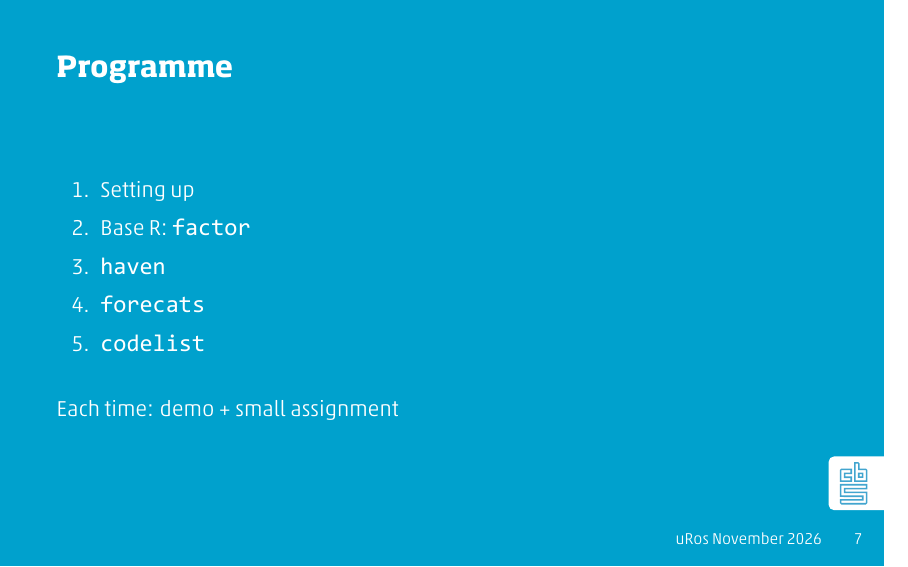
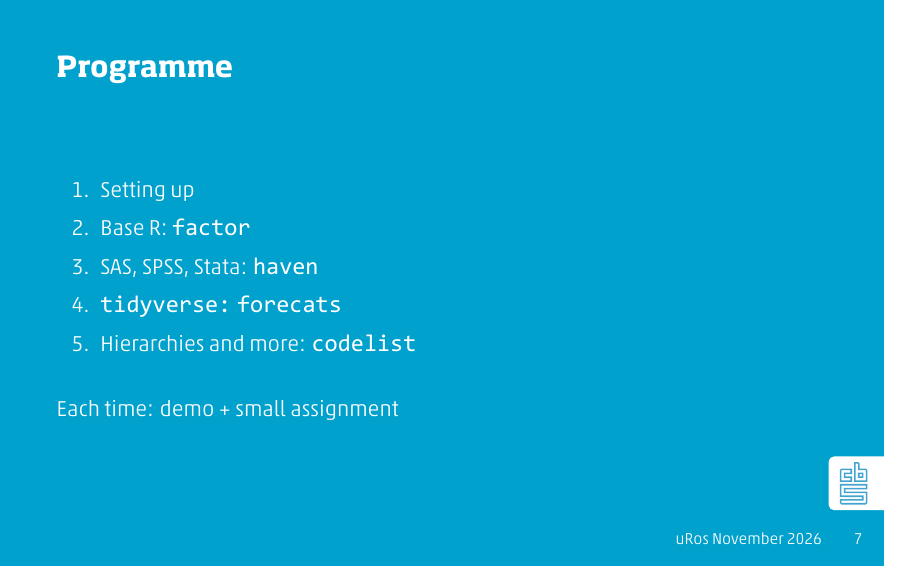
Before and after one commit to edwindj/uros_2026_working_with_categories, LaTeX slides (presentations/working_with_categorical_data.tex): page 7 of 21. Compiled offline with XeLaTeX; a missing font is replaced by an installed copy or a similar font.

Commit message:
adding index

```diff
--- a/presentations/working_with_categorical_data.tex
+++ b/presentations/working_with_categorical_data.tex
@@ -131,9 +131,9 @@
   \begin{enumerate}
     \item Setting up
     \item Base R: \texttt{factor}
-    \item \texttt{haven}
-    \item \texttt{forecats}
-    \item \texttt{codelist}
+    \item SAS, SPSS, Stata: \texttt{haven}
+    \item \texttt{tidyverse:} \texttt{forecats}
+    \item Hierarchies and more: \texttt{codelist}
   \end{enumerate}
   Each time: demo + small assignment
 \end{frame}
```
Also changed, not shown: presentations/working_with_categorical_data.pdf.
